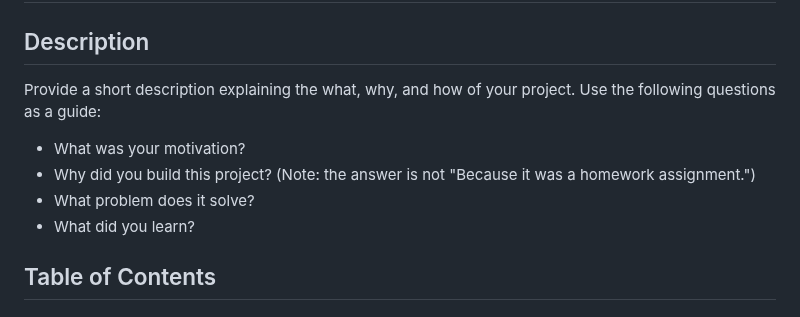
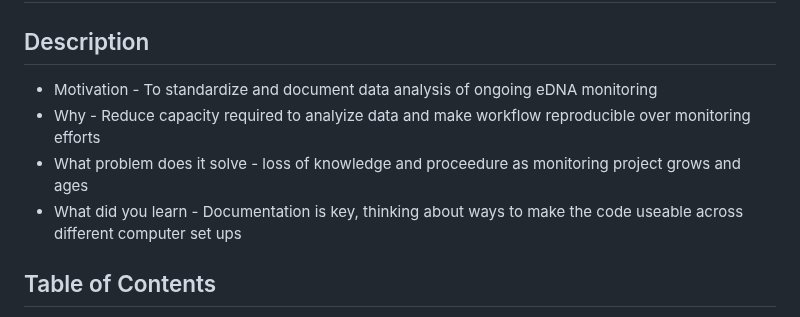
Before and after one commit to closek/Palau-eDNA-Project, a Markdown page: README.md, the part around the change. Drawn GitHub-style.

Commit message:
Update README.md
AM updates to readme description

```diff
--- a/README.md
+++ b/README.md
@@ -2,12 +2,10 @@
 
 ## Description
 
-Provide a short description explaining the what, why, and how of your project. Use the following questions as a guide:
-
-- What was your motivation?
-- Why did you build this project? (Note: the answer is not "Because it was a homework assignment.")
-- What problem does it solve?
-- What did you learn?
+- Motivation - To standardize and document data analysis of ongoing eDNA monitoring
+- Why - Reduce capacity required to analyize data and make workflow reproducible over monitoring efforts
+- What problem does it solve - loss of knowledge and proceedure as monitoring project grows and ages
+- What did you learn - Documentation is key, thinking about ways to make the code useable across different computer set ups
 
 ## Table of Contents
 
```
